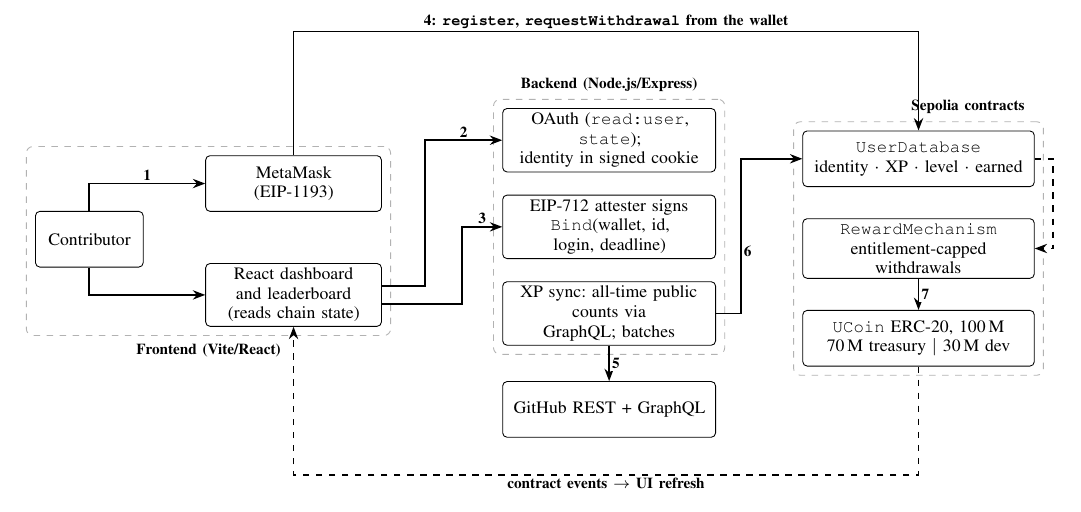
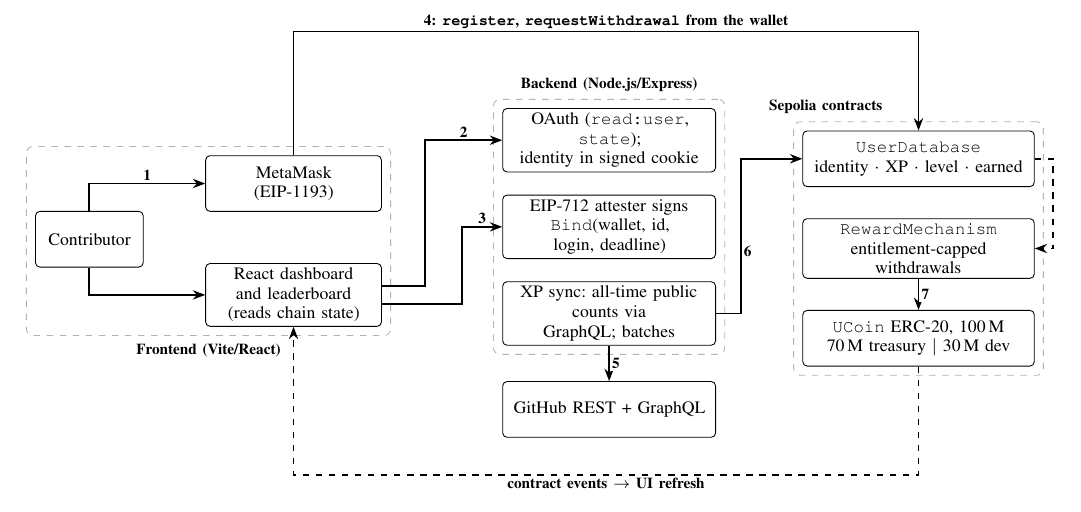
Before and after one commit to prajwal-1703/Udyamita_1.0, a LaTeX paper (paper/main.tex): part of page 5 of 8, cut so that both start at the same text. Compiled offline with pdfLaTeX.

Commit message:
Paper: add Word (.docx) version; move contracts label clear of arrow in Fig. 1
Co-Authored-By: Claude Opus 5.5 <noreply@anthropic.com>
Claude-Session: https://claude.ai/code/session_012Rv9rA1s8eM93pPrCHRPqC

```diff
--- a/paper/main.tex
+++ b/paper/main.tex
@@ -246,7 +246,7 @@ Fig.~\ref{fig:arch} shows the architecture. The prototype's Express server becom
 \begin{scope}[on background layer]
 \node[lay, fit=(user)(mm)(ui), label={[font=\scriptsize\bfseries]below:Frontend (Vite/React)}] {};
 \node[lay, fit=(oauth)(att)(sync), label={[font=\scriptsize\bfseries]above:Backend (Node.js/Express)}] {};
-\node[lay, fit=(db)(rm)(tok), label={[font=\scriptsize\bfseries, xshift=8mm]above:Sepolia contracts}] {};
+\node[lay, fit=(db)(rm)(tok), label={[font=\scriptsize\bfseries, xshift=-15mm]above:Sepolia contracts}] {};
 \end{scope}
 \draw[arr] (user) |- node[num, pos=0.75, above]{1} (mm.west);
 \draw[arr] (user) |- (ui.west);
```
Also changed, not shown: paper/main.pdf, 1 other file.
